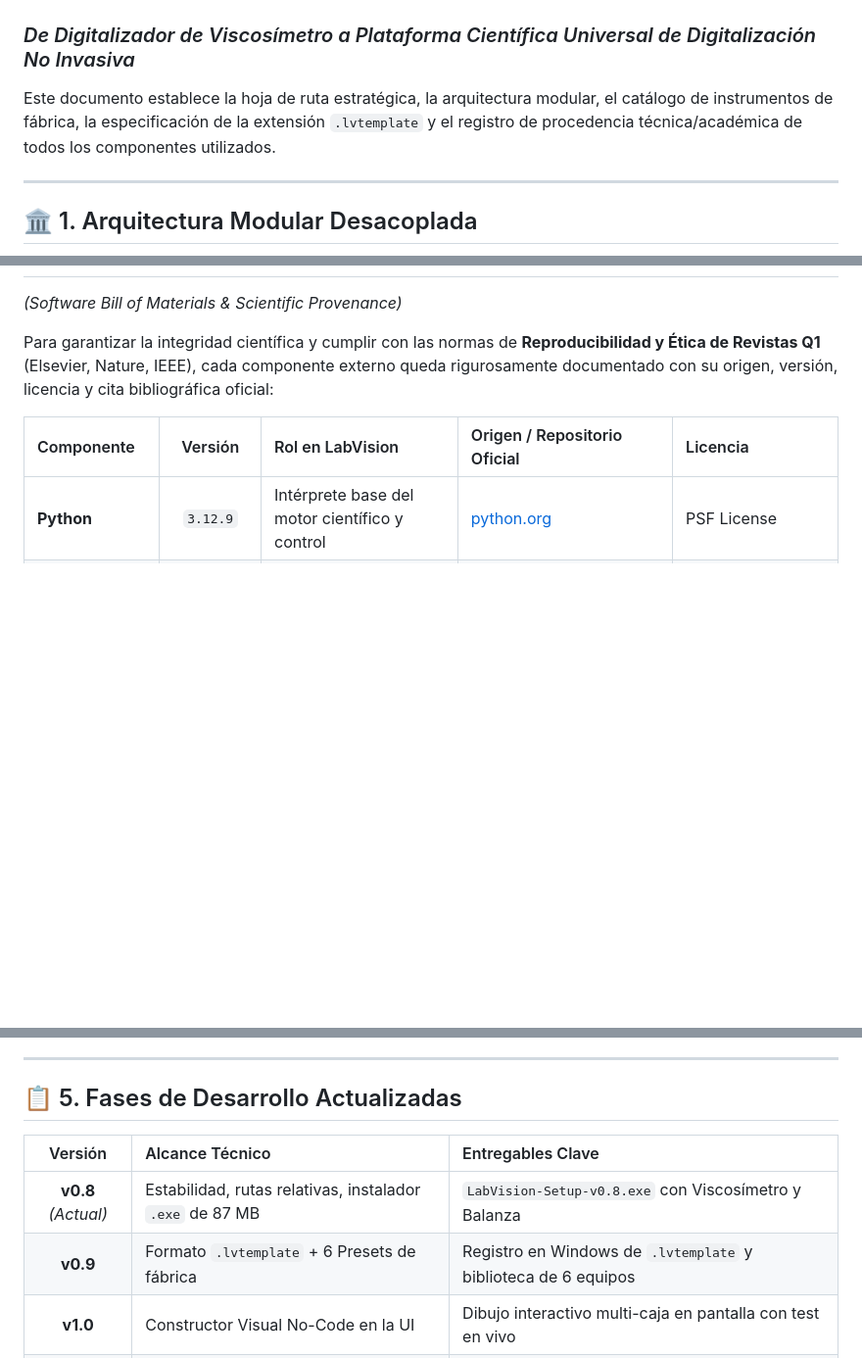
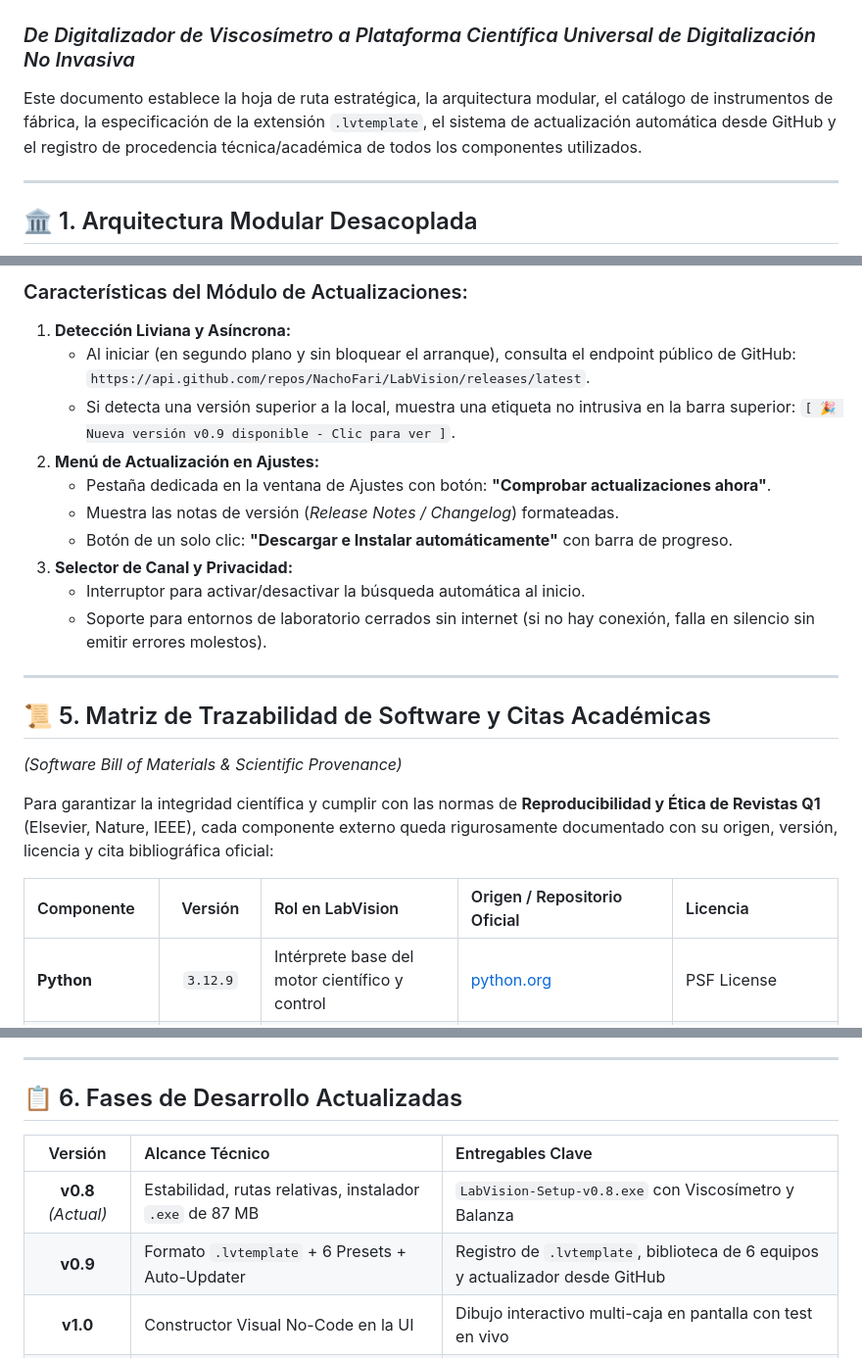
Before and after one commit to NachoFari/LabVision, a Markdown page: ROADMAP.md, 3 parts joined by grey strips. Shown at 98% size. GitHub-like rendering; blank space fills up the shorter version.

Commit message:
docs: add GitHub Auto-Updater system to roadmap

```diff
--- a/ROADMAP.md
+++ b/ROADMAP.md
@@ -1,7 +1,7 @@
 # 🗺️ Roadmap Técnico: LabVision Universal
 ### *De Digitalizador de Viscosímetro a Plataforma Científica Universal de Digitalización No Invasiva*
 
-Este documento establece la hoja de ruta estratégica, la arquitectura modular, el catálogo de instrumentos de fábrica, la especificación de la extensión `.lvtemplate` y el registro de procedencia técnica/académica de todos los componentes utilizados.
+Este documento establece la hoja de ruta estratégica, la arquitectura modular, el catálogo de instrumentos de fábrica, la especificación de la extensión `.lvtemplate`, el sistema de actualización automática desde GitHub y el registro de procedencia técnica/académica de todos los componentes utilizados.
 
 ---
 
@@ -176,3 +205,20 @@ La extensión oficial **`.lvtemplate`** (*LabVision Template Package*) será un
+### Características del Módulo de Actualizaciones:
+1. **Detección Liviana y Asíncrona:**
+   * Al iniciar (en segundo plano y sin bloquear el arranque), consulta el endpoint público de GitHub:
+     `https://api.github.com/repos/NachoFari/LabVision/releases/latest`.
+   * Si detecta una versión superior a la local, muestra una etiqueta no intrusiva en la barra superior:
+     `[ 🎉 Nueva versión v0.9 disponible - Clic para ver ]`.
+2. **Menú de Actualización en Ajustes:**
+   * Pestaña dedicada en la ventana de Ajustes con botón: **"Comprobar actualizaciones ahora"**.
+   * Muestra las notas de versión (*Release Notes / Changelog*) formateadas.
+   * Botón de un solo clic: **"Descargar e Instalar automáticamente"** con barra de progreso.
+3. **Selector de Canal y Privacidad:**
+   * Interruptor para activar/desactivar la búsqueda automática al inicio.
+   * Soporte para entornos de laboratorio cerrados sin internet (si no hay conexión, falla en silencio sin emitir errores molestos).
+
+---
+
+## 📜 5. Matriz de Trazabilidad de Software y Citas Académicas
 *(Software Bill of Materials & Scientific Provenance)*
 
 Para garantizar la integridad científica y cumplir con las normas de **Reproducibilidad y Ética de Revistas Q1** (Elsevier, Nature, IEEE), cada componente externo queda rigurosamente documentado con su origen, versión, licencia y cita bibliográfica oficial:
@@ -205,12 +251,12 @@ Para garantizar la integridad científica y cumplir con las normas de **Reproduc
 
 ---
 
-## 📋 5. Fases de Desarrollo Actualizadas
+## 📋 6. Fases de Desarrollo Actualizadas
 
 | Versión | Alcance Técnico | Entregables Clave |
 | :---: | :--- | :--- |
 | **v0.8** *(Actual)* | Estabilidad, rutas relativas, instalador `.exe` de 87 MB | `LabVision-Setup-v0.8.exe` con Viscosímetro y Balanza |
-| **v0.9** | Formato `.lvtemplate` + 6 Presets de fábrica | Registro en Windows de `.lvtemplate` y biblioteca de 6 equipos |
+| **v0.9** | Formato `.lvtemplate` + 6 Presets + Auto-Updater | Registro de `.lvtemplate`, biblioteca de 6 equipos y actualizador desde GitHub |
 | **v1.0** | Constructor Visual No-Code en la UI | Dibujo interactivo multi-caja en pantalla con test en vivo |
 | **v1.1** | Presets de pantalla física (LCD, LED 7-seg, VFD) | Pipelines OpenCV automáticos según tecnología del display |
 | **v1.2** | Multiprocesamiento paralelo de video y filtro delta | Aceleración $5\times$ a $10\times$ en el procesamiento de videos |
```
Also changed, not shown: other parts of ROADMAP.md (+31 -2 lines).
